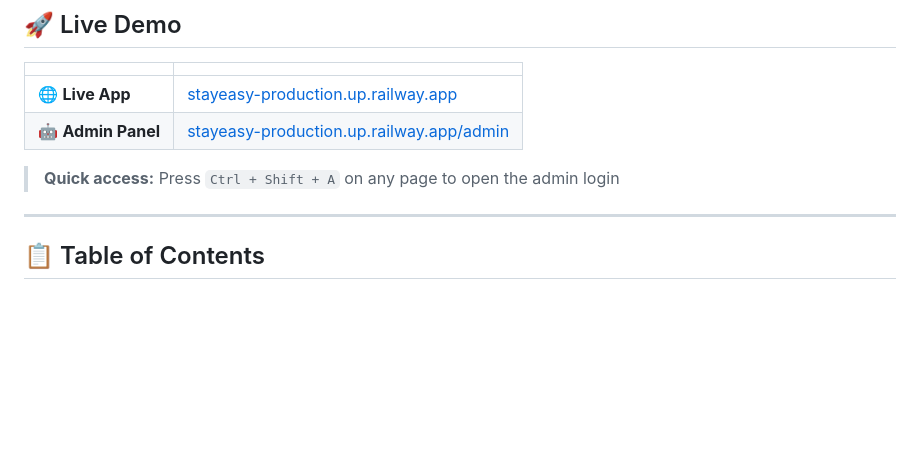
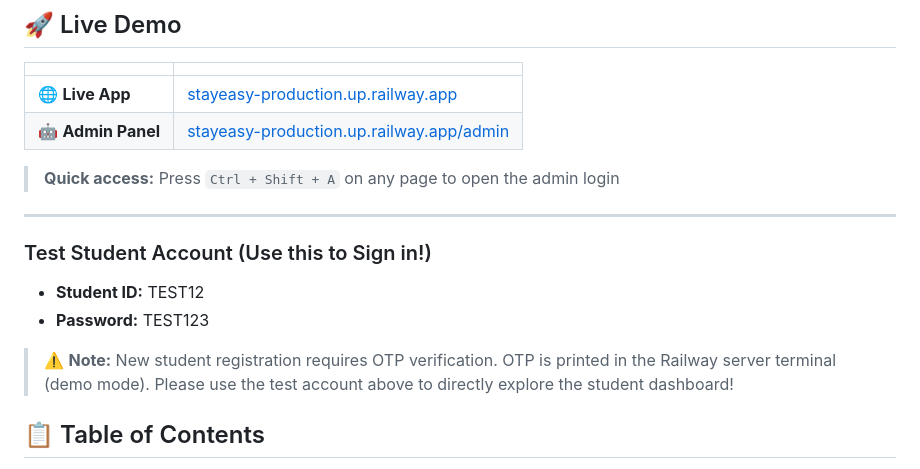
Before and after one commit to ANUSHKASHUKLA09/STAYEASY, a Markdown page: README.md, the part around the change. GitHub-like rendering; blank space fills up the shorter version.

```diff
--- a/README.md
+++ b/README.md
@@ -16,6 +16,15 @@ Stayo is a compliance-aware, multi-agent student accommodation management system
 > **Quick access:** Press `Ctrl + Shift + A` on any page to open the admin login
 
 ---
+
+
+### Test Student Account (Use this to Sign in!)
+- **Student ID:** TEST12
+- **Password:** TEST123
+
+> ⚠️ **Note:** New student registration requires OTP verification.
+> OTP is printed in the Railway server terminal (demo mode).
+> Please use the test account above to directly explore the student dashboard!
 
 ## 📋 Table of Contents
 
```
